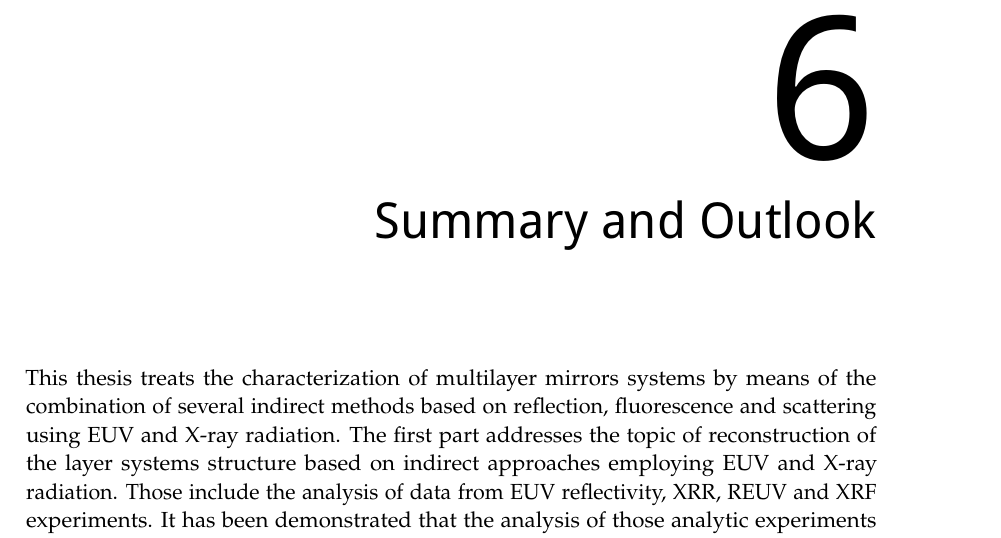
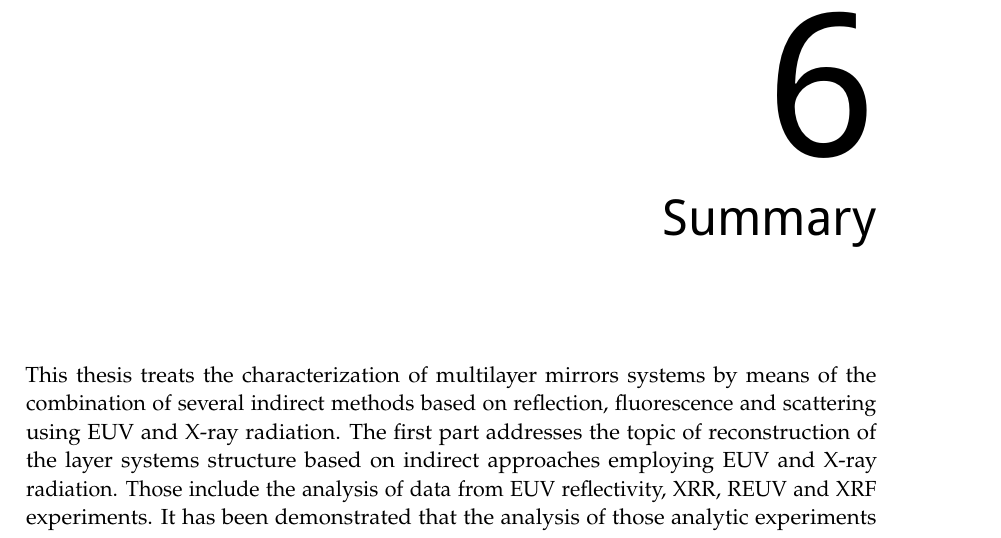
Before and after one commit to awhaase/thesis, a LaTeX thesis (diss-main.tex, which reads ch_Summary.tex): part of page 129 of 148, cut so that both start at the same text. Compiled offline with pdfLaTeX.

Commit message:
minor changes

```diff
--- a/ch_Summary.tex
+++ b/ch_Summary.tex
@@ -1,4 +1,4 @@
-\chapter{Summary and Outlook} \label{ch_summary}
+\chapter{Summary} \label{ch_summary}
 This thesis treats the characterization of multilayer mirrors systems by means of the combination of several indirect methods based on reflection, fluorescence and scattering using \gls{euv} and X-ray radiation. The first part addresses the topic of reconstruction of the layer systems structure based on indirect approaches employing \gls{euv} and X-ray radiation. Those include the analysis of data from \gls{euv} reflectivity, \gls{xrr}, \gls{reuv} and \gls{xrf} experiments. It has been demonstrated that the analysis of those analytic experiments pose the problem of uniqueness and accuracy of the structural reconstruction found. This has a large impact on the significance of the model parameters deducted. More specifically, a \glsdesc{pso}, yielded parameter values for the model, which were evaluated globally within predefined bounds. The results deliver a model, which yields a calculated curve that resembles the measured data of the respective experiment. While fitting a model to the measured data is a standard method and each of the characterization techniques applied here have been used before in relation to multilayer systems, this thesis approaches the topic of the validity of a solution found by employing the \glsdesc{mcmc} maximum likelihood estimation. Based on this, confidence intervals could be obtained for every optimization result taking into account experimental and model uncertainties. With this result a judgment on the significance on the solution became possible.
 
 In the second part, \gls{euv} diffuse scattering is established as a technique to assess the interface morphology of such systems and provides a tool to differentiate between intermixing or compound formation on the one hand and roughness on the other hand.
```
